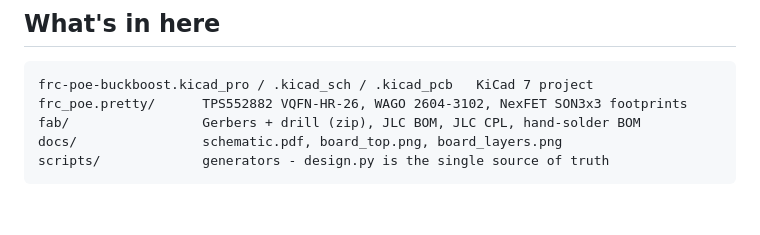
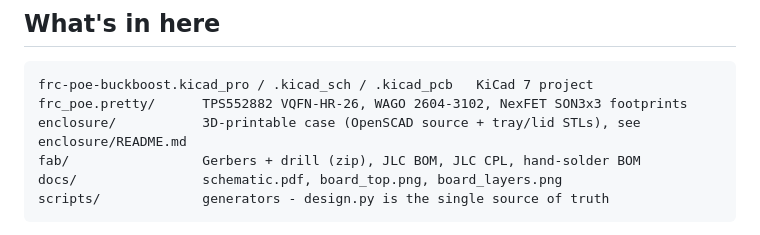
Before and after one commit to wifijt/POE-Power-buck, a Markdown page: README.md, the part around the change. Rendered like a GitHub page; blank space fills up the shorter version.

````diff
--- a/README.md
+++ b/README.md
@@ -61,6 +61,7 @@ Silkscreen, left to right along the top edge: **OUT 12V (+ -)** then **IN (+ -)*
 ```
 frc-poe-buckboost.kicad_pro / .kicad_sch / .kicad_pcb   KiCad 7 project
 frc_poe.pretty/      TPS552882 VQFN-HR-26, WAGO 2604-3102, NexFET SON3x3 footprints
+enclosure/           3D-printable case (OpenSCAD source + tray/lid STLs), see enclosure/README.md
 fab/                 Gerbers + drill (zip), JLC BOM, JLC CPL, hand-solder BOM
 docs/                schematic.pdf, board_top.png, board_layers.png
 scripts/             generators - design.py is the single source of truth
````
Also changed, not shown: enclosure/README.md (added, +53 -0 lines), docs/case_print_layout.png (added), 3 other files.
